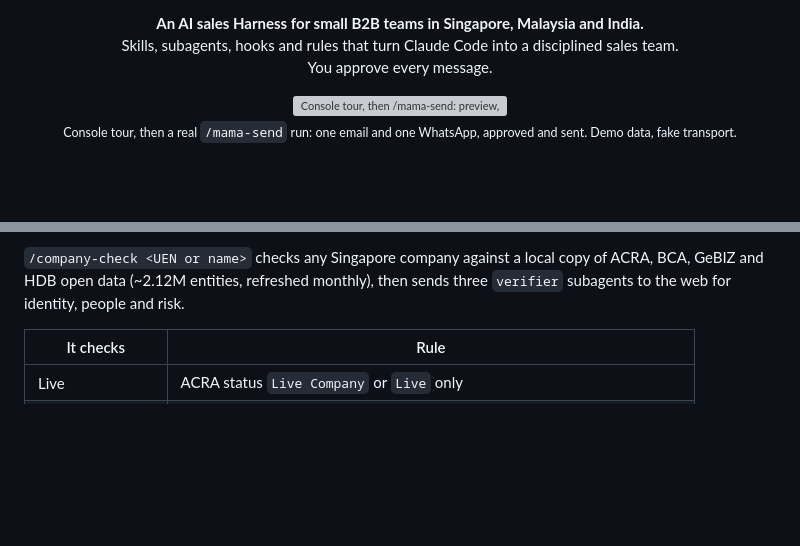
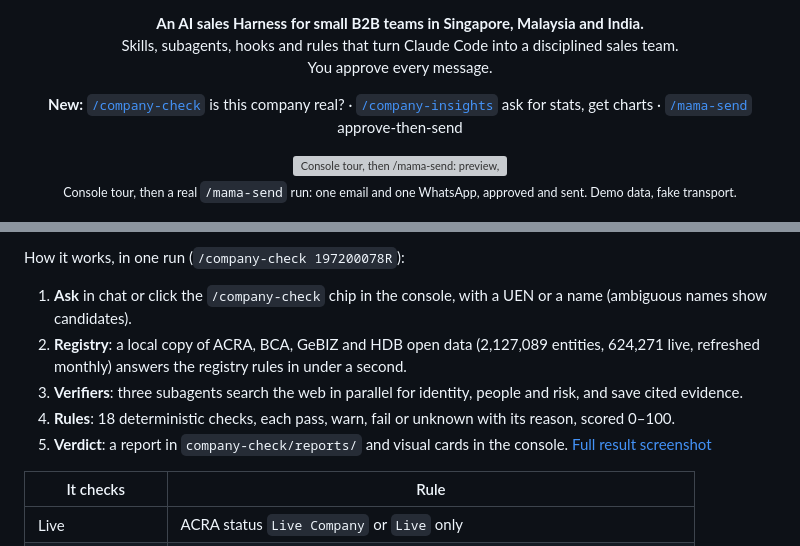
Before and after one commit to neam-lang/sales-mama.ai, a Markdown page: README.md, 2 parts joined by grey strips. Rendered like a GitHub page; blank space fills up the shorter version; grey boxes are pictures that could not be loaded.

```diff
--- a/README.md
+++ b/README.md
@@ -15,6 +15,12 @@
   <b>An AI sales Harness for small B2B teams in Singapore, Malaysia and India.</b><br>
   Skills, subagents, hooks and rules that turn Claude Code into a disciplined sales team.<br>
   You approve every message.
+</p>
+
+<p align="center">
+  <b>New:</b> <a href="#-company-check"><code>/company-check</code></a> is this company real? ·
+  <a href="#-company-insights"><code>/company-insights</code></a> ask for stats, get charts ·
+  <a href="#-send-review"><code>/mama-send</code></a> approve-then-send
 </p>
 
 <p align="center">
@@ -82,6 +88,11 @@ Small teams lose deals to busywork, not to competitors.
 </p>
 
-`/company-check <UEN or name>` checks any Singapore company against a local copy of ACRA, BCA, GeBIZ and HDB open data (~2.12M entities, refreshed monthly), then sends three `verifier` subagents to the web for identity, people and risk.
+How it works, in one run (`/company-check 197200078R`):
+1. **Ask** in chat or click the `/company-check` chip in the console, with a UEN or a name (ambiguous names show candidates).
+2. **Registry**: a local copy of ACRA, BCA, GeBIZ and HDB open data (2,127,089 entities, 624,271 live, refreshed monthly) answers the registry rules in under a second.
+3. **Verifiers**: three subagents search the web in parallel for identity, people and risk, and save cited evidence.
+4. **Rules**: 18 deterministic checks, each pass, warn, fail or unknown with its reason, scored 0–100.
+5. **Verdict**: a report in `company-check/reports/` and visual cards in the console. [Full result screenshot](docs/assets/screens/company-check-result.jpg)
 
 | It checks | Rule |
 |---|---|
```
Also changed, not shown: other parts of README.md (+1 -1 lines), company-check/reports/2026-11-05-197200078R.cards.md (added, +17 -0 lines), docs/assets/screens/company-check-ask.jpg (added), docs/assets/screens/company-check-result.jpg (added), 7 other files.
